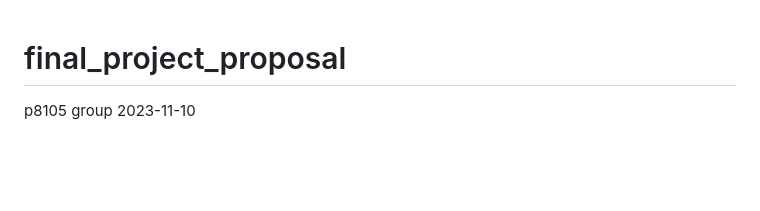
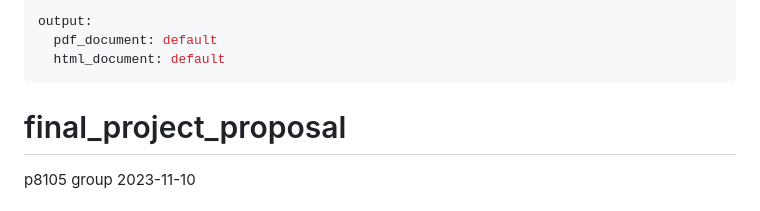
Before and after one commit to kindlezhang/p8105_final_project, a Markdown page: final_project_proposal.md, the part around one of its changes. GitHub-like rendering; blank space fills up the shorter version.

```diff
--- a/final_project_proposal.md
+++ b/final_project_proposal.md
@@ -1,3 +1,8 @@
+---
+output:
+  pdf_document: default
+  html_document: default
+---
 final_project_proposal
 ================
 p8105 group
```
Also changed, not shown: other parts of final_project_proposal.md (+5 -5 lines).
